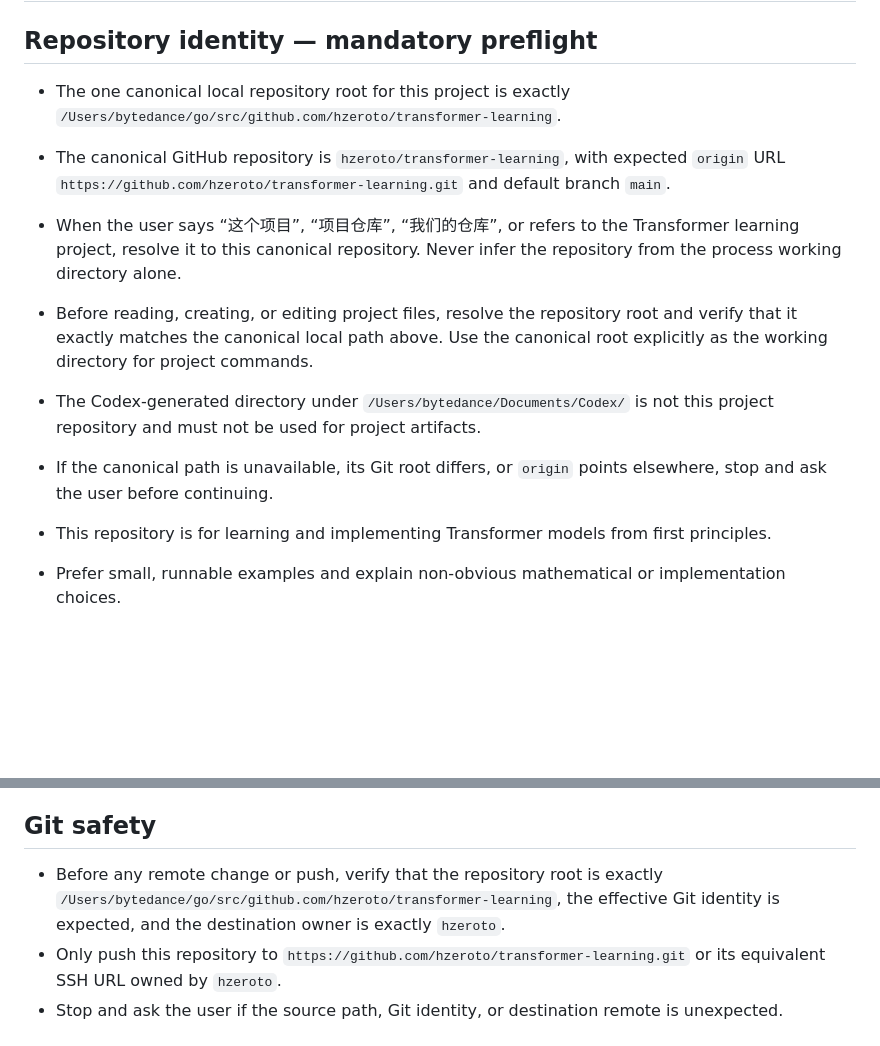
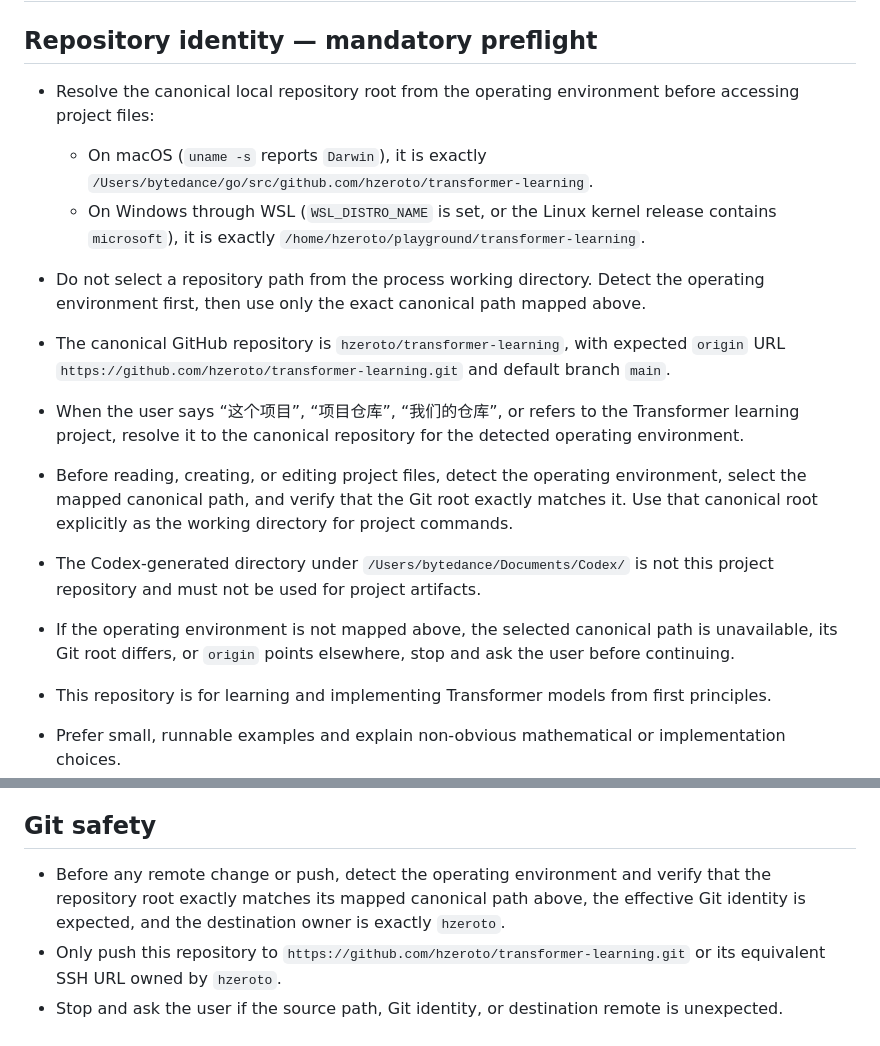
Before and after one commit to hzeroto/transformer-learning, a Markdown page: AGENTS.md, 2 parts joined by grey strips. GitHub-like rendering; blank space fills up the shorter version.

Commit message:
chore: support macOS and WSL repository paths

```diff
--- a/AGENTS.md
+++ b/AGENTS.md
@@ -2,12 +2,15 @@
 
 ## Repository identity — mandatory preflight
 
-- The one canonical local repository root for this project is exactly `/Users/bytedance/go/src/github.com/hzeroto/transformer-learning`.
+- Resolve the canonical local repository root from the operating environment before accessing project files:
+  - On macOS (`uname -s` reports `Darwin`), it is exactly `/Users/bytedance/go/src/github.com/hzeroto/transformer-learning`.
+  - On Windows through WSL (`WSL_DISTRO_NAME` is set, or the Linux kernel release contains `microsoft`), it is exactly `/home/hzeroto/playground/transformer-learning`.
+- Do not select a repository path from the process working directory. Detect the operating environment first, then use only the exact canonical path mapped above.
 - The canonical GitHub repository is `hzeroto/transformer-learning`, with expected `origin` URL `https://github.com/hzeroto/transformer-learning.git` and default branch `main`.
-- When the user says “这个项目”, “项目仓库”, “我们的仓库”, or refers to the Transformer learning project, resolve it to this canonical repository. Never infer the repository from the process working directory alone.
-- Before reading, creating, or editing project files, resolve the repository root and verify that it exactly matches the canonical local path above. Use the canonical root explicitly as the working directory for project commands.
+- When the user says “这个项目”, “项目仓库”, “我们的仓库”, or refers to the Transformer learning project, resolve it to the canonical repository for the detected operating environment.
+- Before reading, creating, or editing project files, detect the operating environment, select the mapped canonical path, and verify that the Git root exactly matches it. Use that canonical root explicitly as the working directory for project commands.
 - The Codex-generated directory under `/Users/bytedance/Documents/Codex/` is not this project repository and must not be used for project artifacts.
-- If the canonical path is unavailable, its Git root differs, or `origin` points elsewhere, stop and ask the user before continuing.
+- If the operating environment is not mapped above, the selected canonical path is unavailable, its Git root differs, or `origin` points elsewhere, stop and ask the user before continuing.
 
 - This repository is for learning and implementing Transformer models from first principles.
 - Prefer small, runnable examples and explain non-obvious mathematical or implementation choices.
@@ -41,6 +44,6 @@
 
 ## Git safety
 
-- Before any remote change or push, verify that the repository root is exactly `/Users/bytedance/go/src/github.com/hzeroto/transformer-learning`, the effective Git identity is expected, and the destination owner is exactly `hzeroto`.
+- Before any remote change or push, detect the operating environment and verify that the repository root exactly matches its mapped canonical path above, the effective Git identity is expected, and the destination owner is exactly `hzeroto`.
 - Only push this repository to `https://github.com/hzeroto/transformer-learning.git` or its equivalent SSH URL owned by `hzeroto`.
 - Stop and ask the user if the source path, Git identity, or destination remote is unexpected.
```
